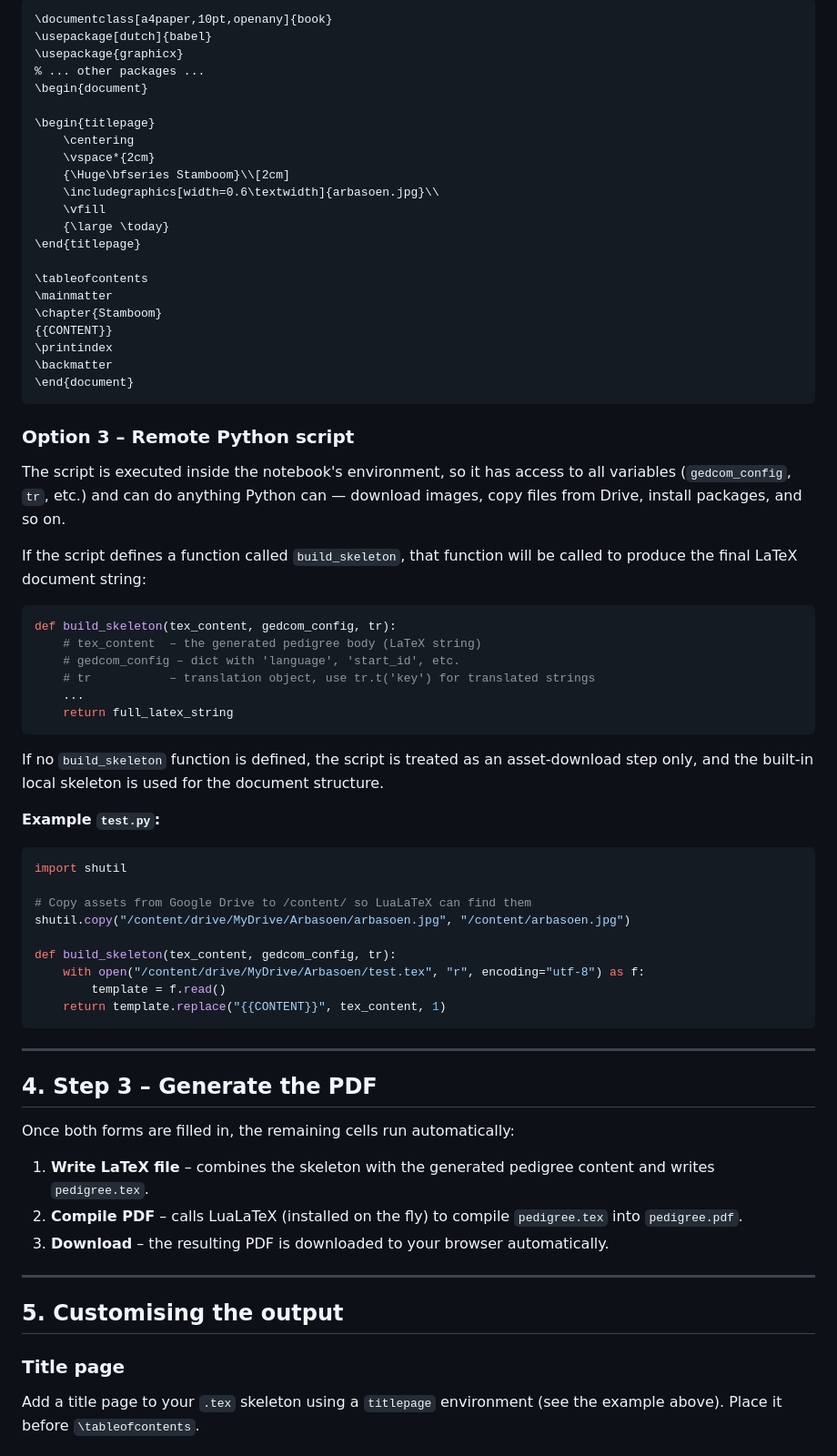
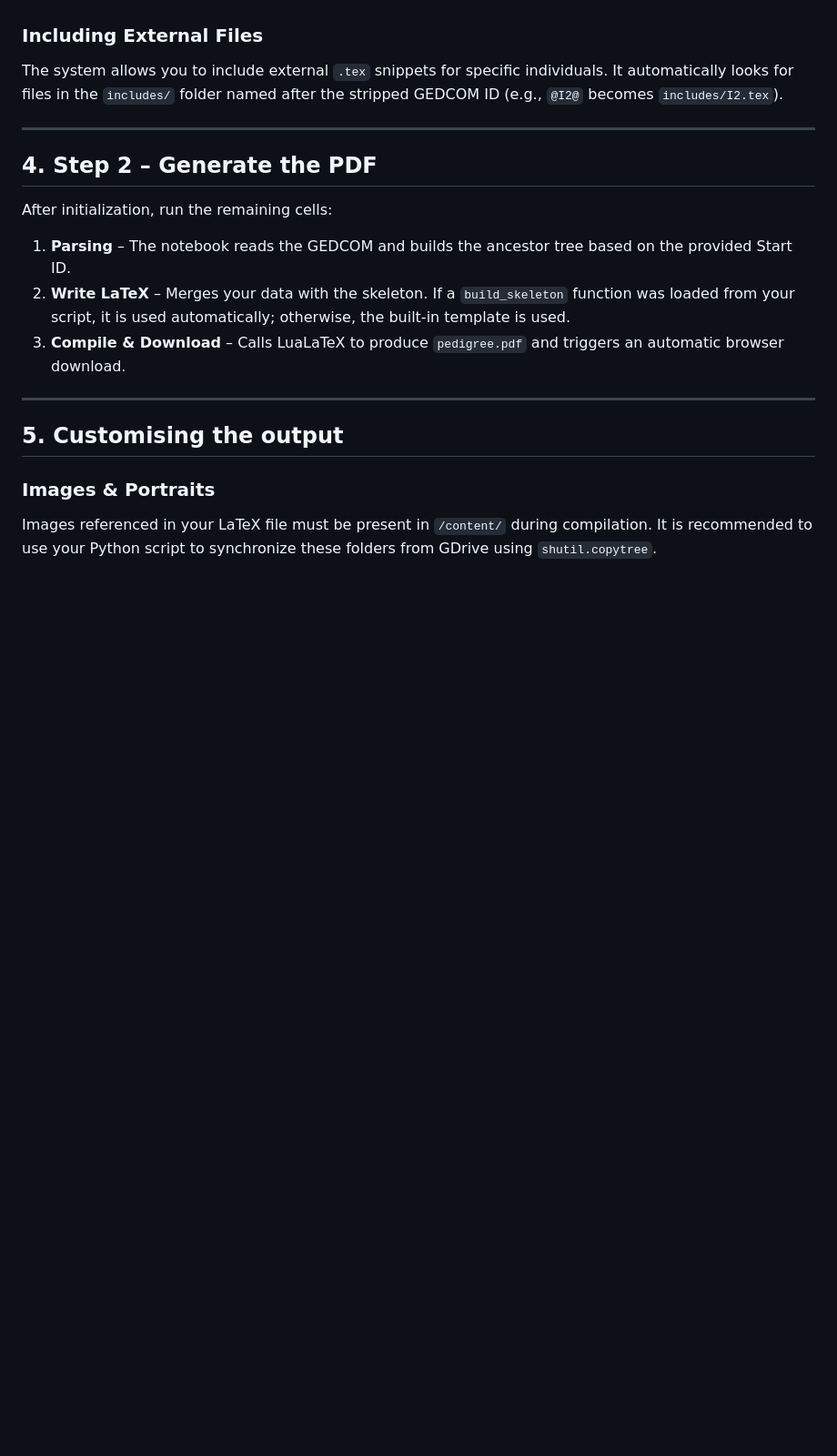
Before and after one commit to barrynauta/arbasoen, a Markdown page: user_manual.md, the part around one of its changes. Shown at 91% size. Rendered like a GitHub page; blank space fills up the shorter version.

Commit message:
Revise user manual for project configuration updates
Updated the user manual to reflect changes in project configuration and workflow steps.

````diff
--- a/user_manual.md
+++ b/user_manual.md
@@ -74,73 +53,19 @@ You can change this in the **Placeholder** field. A warning is shown if the plac
-```latex
-\documentclass[a4paper,10pt,openany]{book}
-\usepackage[dutch]{babel}
-\usepackage{graphicx}
-% ... other packages ...
-\begin{document}
-
-\begin{titlepage}
-    \centering
-    \vspace*{2cm}
-    {\Huge\bfseries Stamboom}\\[2cm]
-    \includegraphics[width=0.6\textwidth]{arbasoen.jpg}\\
-    \vfill
-    {\large \today}
-\end{titlepage}
-
-\tableofcontents
-\mainmatter
-\chapter{Stamboom}
-{{CONTENT}}
-\printindex
-\backmatter
-\end{document}
-```
-
-### Option 3 – Remote Python script
-
-The script is executed inside the notebook's environment, so it has access to all variables (`gedcom_config`, `tr`, etc.) and can do anything Python can — download images, copy files from Drive, install packages, and so on.
-
-If the script defines a function called `build_skeleton`, that function will be called to produce the final LaTeX document string:
-
-```python
-def build_skeleton(tex_content, gedcom_config, tr):
-    # tex_content  – the generated pedigree body (LaTeX string)
-    # gedcom_config – dict with 'language', 'start_id', etc.
-    # tr           – translation object, use tr.t('key') for translated strings
-    ...
-    return full_latex_string
-```
-
-If no `build_skeleton` function is defined, the script is treated as an asset-download step only, and the built-in local skeleton is used for the document structure.
-
-**Example `test.py`:**
-
-```python
-import shutil
-
-# Copy assets from Google Drive to /content/ so LuaLaTeX can find them
-shutil.copy("/content/drive/MyDrive/Arbasoen/arbasoen.jpg", "/content/arbasoen.jpg")
-
-def build_skeleton(tex_content, gedcom_config, tr):
-    with open("/content/drive/MyDrive/Arbasoen/test.tex", "r", encoding="utf-8") as f:
-        template = f.read()
-    return template.replace("{{CONTENT}}", tex_content, 1)
-```
+### Including External Files
+The system allows you to include external `.tex` snippets for specific individuals. It automatically looks for files in the `includes/` folder named after the stripped GEDCOM ID (e.g., `@I2@` becomes `includes/I2.tex`).
 
 ---
 
-## 4. Step 3 – Generate the PDF
+## 4. Step 2 – Generate the PDF
 
-Once both forms are filled in, the remaining cells run automatically:
-
-1. **Write LaTeX file** – combines the skeleton with the generated pedigree content and writes `pedigree.tex`.
-2. **Compile PDF** – calls LuaLaTeX (installed on the fly) to compile `pedigree.tex` into `pedigree.pdf`.
-3. **Download** – the resulting PDF is downloaded to your browser automatically.
+After initialization, run the remaining cells:
+1. **Parsing** – The notebook reads the GEDCOM and builds the ancestor tree based on the provided Start ID.
+2. **Write LaTeX** – Merges your data with the skeleton. If a `build_skeleton` function was loaded from your script, it is used automatically; otherwise, the built-in template is used.
+3. **Compile & Download** – Calls LuaLaTeX to produce `pedigree.pdf` and triggers an automatic browser download.
 
 ---
 
 ## 5. Customising the output
 
-### Title page
-Add a title page to your `.tex` skeleton using a `titlepage` environment (see the example above). Place it before `\tableofcontents`.
+### Images & Portraits
+Images referenced in your LaTeX file must be present in `/content/` during compilation. It is recommended to use your Python script to synchronize these folders from GDrive using `shutil.copytree`.
 
````
Also changed, not shown: other parts of user_manual.md (+28 -56 lines).
